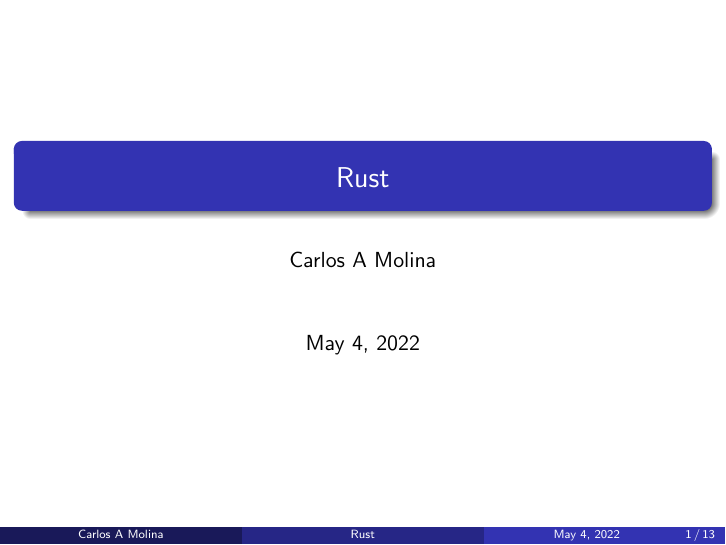
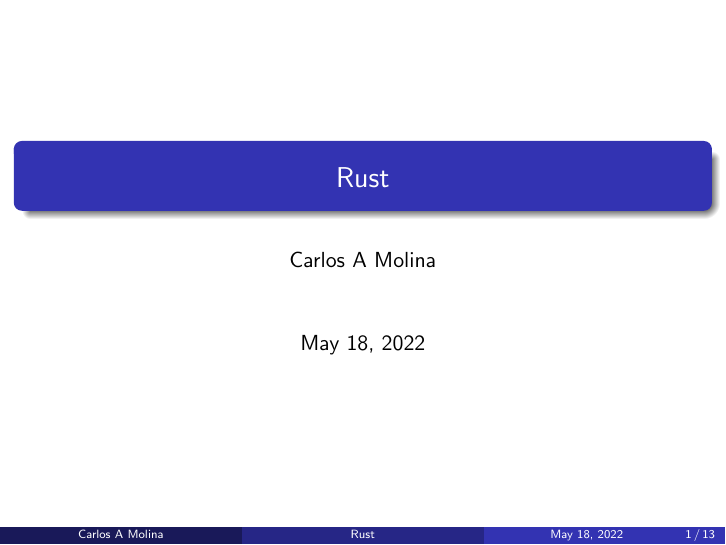
Before and after one commit to CarlosAMolina/workshop-rust-web-server, LaTeX slides (presentacion/tex/presentation.tex): page 1 of 13. Compiled offline with pdfLaTeX.

Commit message:
Update date

```diff
--- a/presentacion/tex/presentation.tex
+++ b/presentacion/tex/presentation.tex
@@ -52,7 +52,7 @@
 
 \title[Rust]{Rust} % The short title appears at the bottom of every slide, the full title is only on the title page
 \author{Carlos A Molina}
-\date{May 4, 2022}
+\date{May 18, 2022}
 
 \begin{document}
 
```
